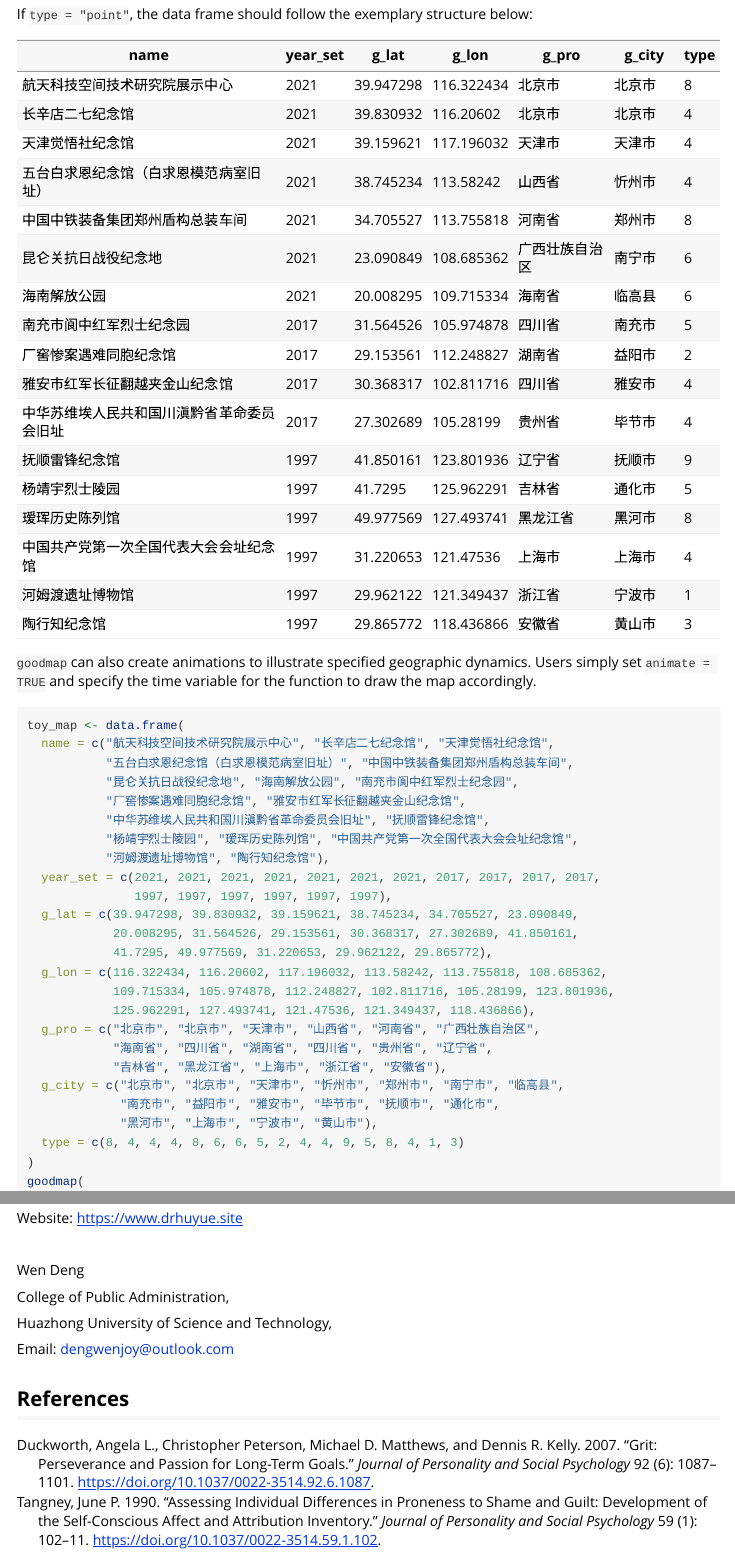
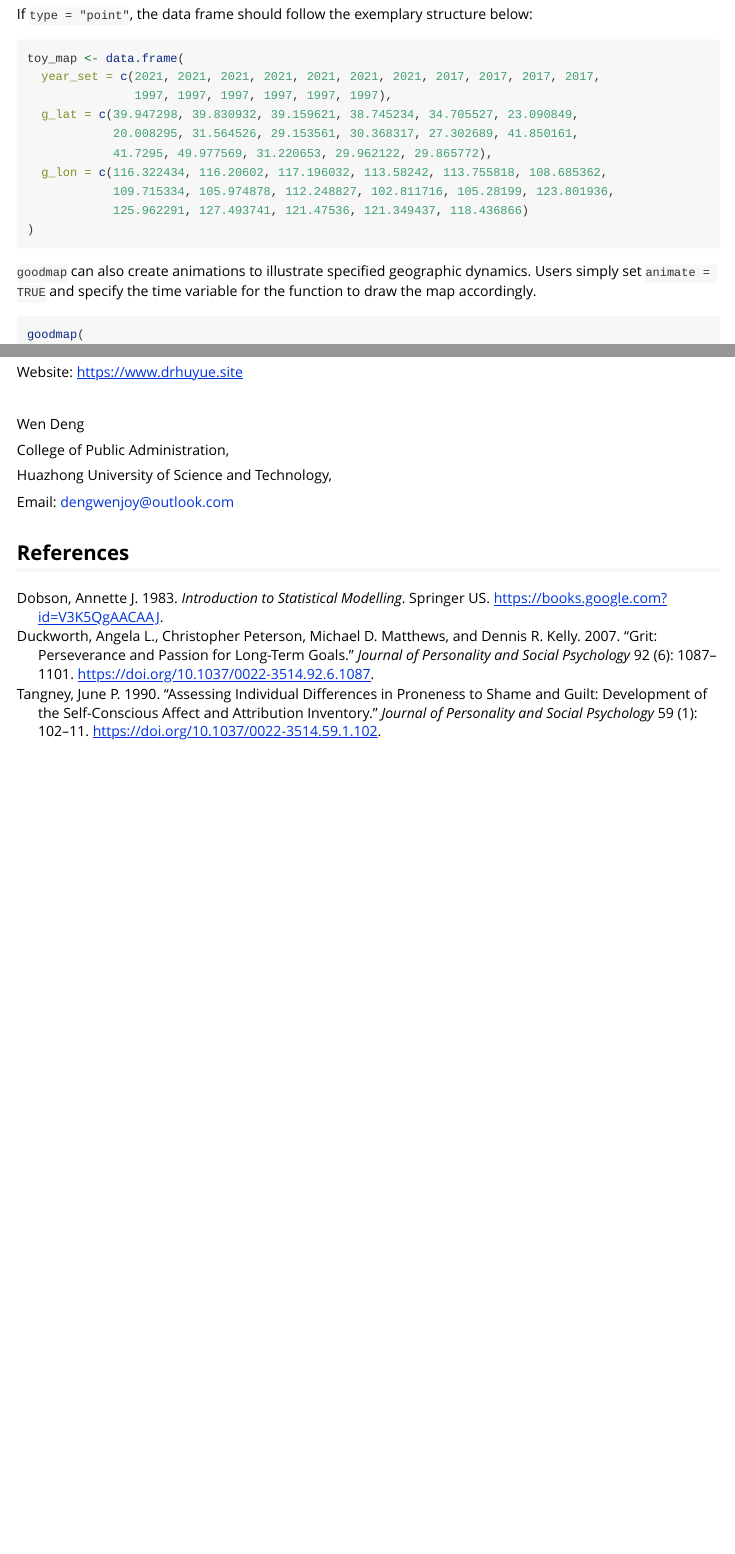
Before and after one commit to sammo3182/drhutools, an R Markdown document (vignettes/drhutools.Rmd): the page in a window 1100 px wide, from 2040 px down, and a second part further down, joined at a grey line. Rendered offline with R 4.5, knitr and Pandoc, with nearby package versions; some code elsewhere in the file could not run offline.

Commit message:
vignette does not work

````diff
--- a/vignettes/drhutools.Rmd
+++ b/vignettes/drhutools.Rmd
@@ -143,37 +143,8 @@ Note: If users encounter errors or unreadable output, adjusting the encoding may
 
 If `type = "point"`, the data frame should follow the exemplary structure below:
 
-| name                                        | year_set | g_lat      | g_lon       | g_pro          | g_city     | type |
-|---------------------------------------------|----------|------------|-------------|----------------|------------|------|
-| 航天科技空间技术研究院展示中心              | 2021     | 39.947298  | 116.322434  | 北京市         | 北京市     | 8    |
-| 长辛店二七纪念馆                            | 2021     | 39.830932  | 116.20602   | 北京市         | 北京市     | 4    |
-| 天津觉悟社纪念馆                            | 2021     | 39.159621  | 117.196032  | 天津市         | 天津市     | 4    |
-| 五台白求恩纪念馆（白求恩模范病室旧址）      | 2021     | 38.745234  | 113.58242   | 山西省         | 忻州市     | 4    |
-| 中国中铁装备集团郑州盾构总装车间            | 2021     | 34.705527  | 113.755818  | 河南省         | 郑州市     | 8    |
-| 昆仑关抗日战役纪念地                        | 2021     | 23.090849  | 108.685362  | 广西壮族自治区 | 南宁市     | 6    |
-| 海南解放公园                                | 2021     | 20.008295  | 109.715334  | 海南省         | 临高县     | 6    |
-| 南充市阆中红军烈士纪念园                    | 2017     | 31.564526  | 105.974878  | 四川省         | 南充市     | 5    |
-| 厂窖惨案遇难同胞纪念馆                      | 2017     | 29.153561  | 112.248827  | 湖南省         | 益阳市     | 2    |
-| 雅安市红军长征翻越夹金山纪念馆              | 2017     | 30.368317  | 102.811716  | 四川省         | 雅安市     | 4    |
-| 中华苏维埃人民共和国川滇黔省革命委员会旧址  | 2017     | 27.302689  | 105.28199   | 贵州省         | 毕节市     | 4    |
-| 抚顺雷锋纪念馆                              | 1997     | 41.850161  | 123.801936  | 辽宁省         | 抚顺市     | 9    |
-| 杨靖宇烈士陵园                              | 1997     | 41.7295    | 125.962291  | 吉林省         | 通化市     | 5    |
-| 瑷珲历史陈列馆                              | 1997     | 49.977569  | 127.493741  | 黑龙江省       | 黑河市     | 8    |
-| 中国共产党第一次全国代表大会会址纪念馆      | 1997     | 31.220653  | 121.47536   | 上海市         | 上海市     | 4    |
-| 河姆渡遗址博物馆                            | 1997     | 29.962122  | 121.349437  | 浙江省         | 宁波市     | 1    |
-| 陶行知纪念馆                                | 1997     | 29.865772  | 118.436866  | 安徽省         | 黄山市     | 3    |
-
-`goodmap` can also create animations to illustrate specified geographic dynamics. Users simply set `animate = TRUE` and specify the time variable for the function to draw the map accordingly.
-
 ```{r points}
 toy_map <- data.frame(
-  name = c("航天科技空间技术研究院展示中心", "长辛店二七纪念馆", "天津觉悟社纪念馆",
-           "五台白求恩纪念馆（白求恩模范病室旧址）", "中国中铁装备集团郑州盾构总装车间",
-           "昆仑关抗日战役纪念地", "海南解放公园", "南充市阆中红军烈士纪念园",
-           "厂窖惨案遇难同胞纪念馆", "雅安市红军长征翻越夹金山纪念馆",
-           "中华苏维埃人民共和国川滇黔省革命委员会旧址", "抚顺雷锋纪念馆",
-           "杨靖宇烈士陵园", "瑷珲历史陈列馆", "中国共产党第一次全国代表大会会址纪念馆",
-           "河姆渡遗址博物馆", "陶行知纪念馆"),
   year_set = c(2021, 2021, 2021, 2021, 2021, 2021, 2021, 2017, 2017, 2017, 2017,
                1997, 1997, 1997, 1997, 1997, 1997),
   g_lat = c(39.947298, 39.830932, 39.159621, 38.745234, 34.705527, 23.090849,
@@ -181,15 +152,14 @@ toy_map <- data.frame(
             41.7295, 49.977569, 31.220653, 29.962122, 29.865772),
   g_lon = c(116.322434, 116.20602, 117.196032, 113.58242, 113.755818, 108.685362,
             109.715334, 105.974878, 112.248827, 102.811716, 105.28199, 123.801936,
-            125.962291, 127.493741, 121.47536, 121.349437, 118.436866),
-  g_pro = c("北京市", "北京市", "天津市", "山西省", "河南省", "广西壮族自治区",
-            "海南省", "四川省", "湖南省", "四川省", "贵州省", "辽宁省",
-            "吉林省", "黑龙江省", "上海市", "浙江省", "安徽省"),
-  g_city = c("北京市", "北京市", "天津市", "忻州市", "郑州市", "南宁市", "临高县",
-             "南充市", "益阳市", "雅安市", "毕节市", "抚顺市", "通化市",
-             "黑河市", "上海市", "宁波市", "黄山市"),
-  type = c(8, 4, 4, 4, 8, 6, 6, 5, 2, 4, 4, 9, 5, 8, 4, 1, 3)
+            125.962291, 127.493741, 121.47536, 121.349437, 118.436866)
 )
+```
+
+
+`goodmap` can also create animations to illustrate specified geographic dynamics. Users simply set `animate = TRUE` and specify the time variable for the function to draw the map accordingly.
+
+```{r}
 goodmap(
   toy_map,
   type = "point",
--- a/vignettes/s_drhutools.bib
+++ b/vignettes/s_drhutools.bib
@@ -11,3 +11,12 @@
   urldate = {2024-09-14},
   isbn = {978-3-319-24612-3},
   langid = {english}
+}
+
+@book{Dobson1983,
+  title = {Introduction to Statistical Modelling},
+  author = {Dobson, Annette J.},
+  date = {1983-01-01},
+  eprint = {V3K5QgAACAAJ},
+  eprinttype = {googlebooks},
+  publisher = {Springer US},
````
Also changed, not shown: vignettes/drhutools.Rmd (3 more changed lines), vignettes/s_drhutools.bib (4 more changed lines), 1 other file.
